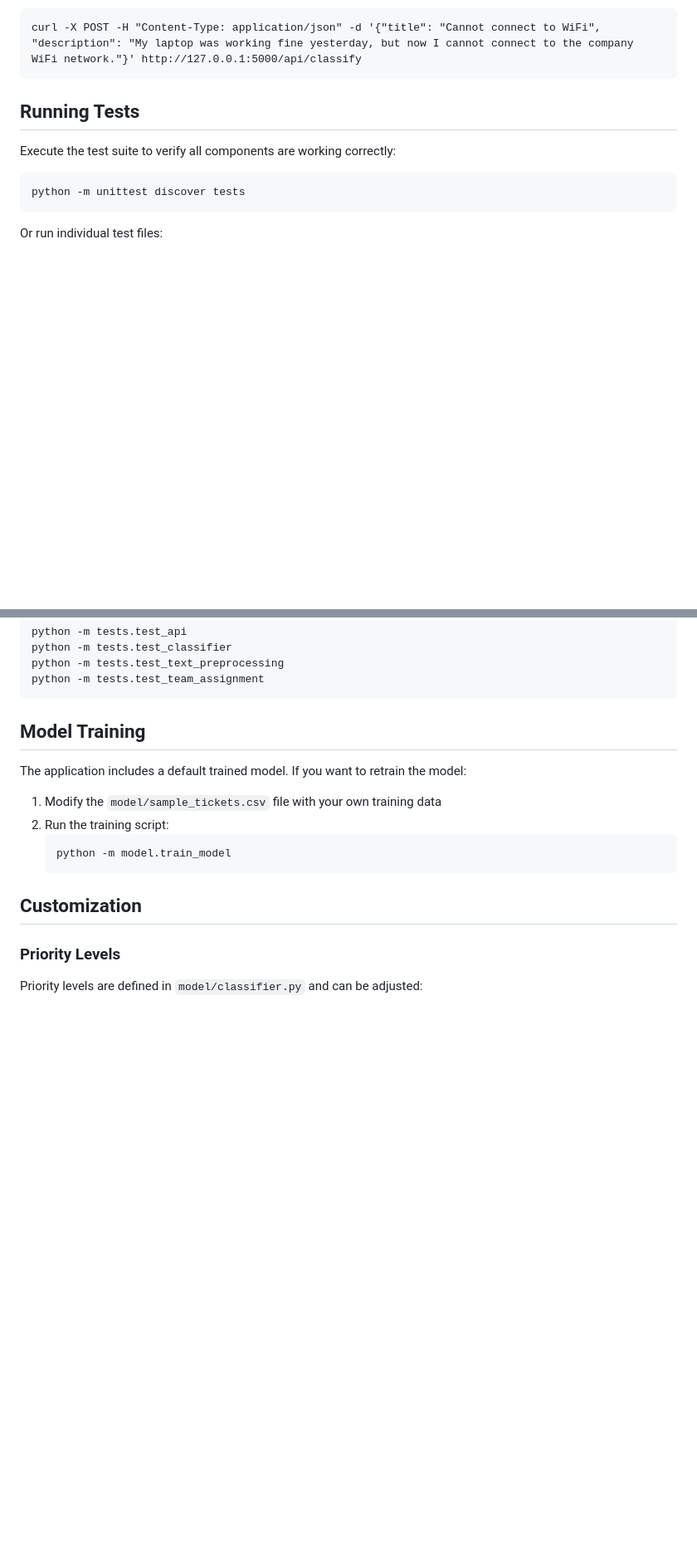
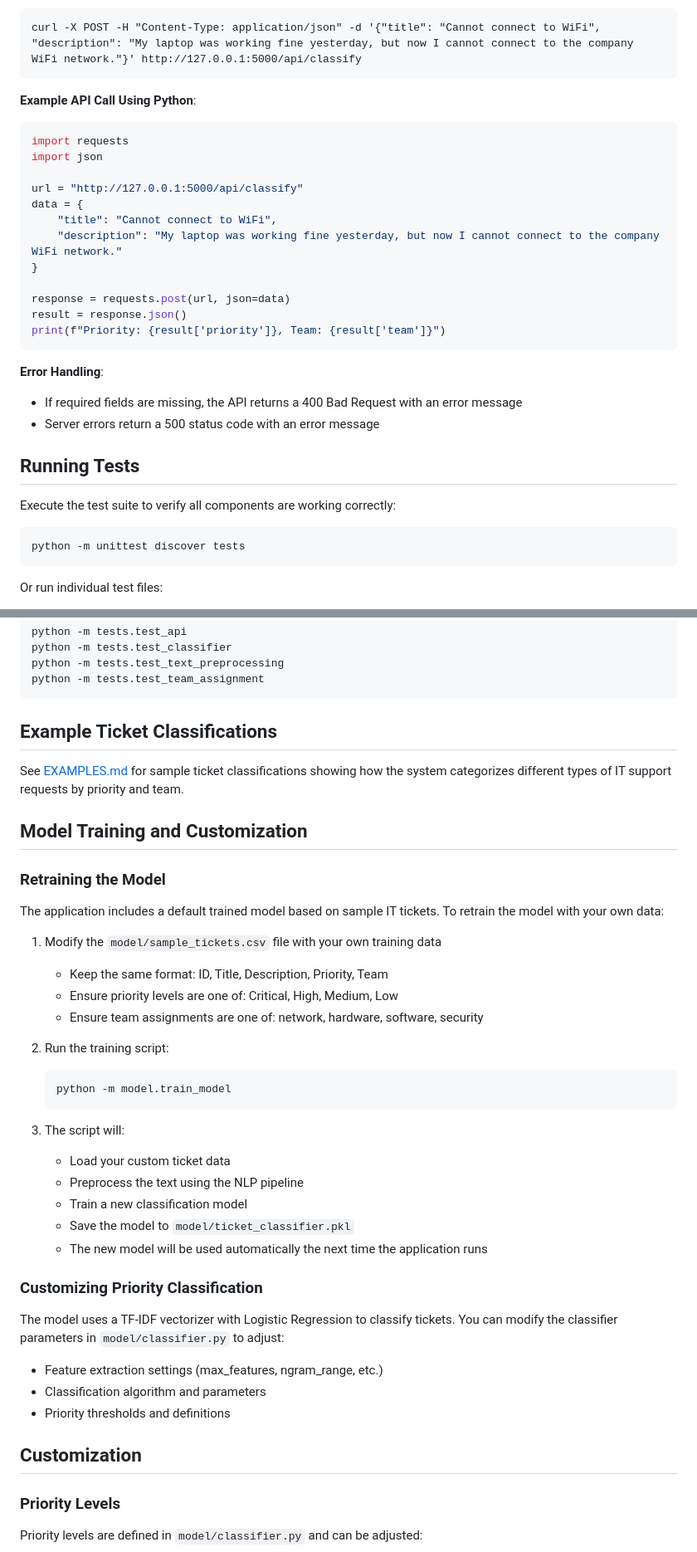
Before and after one commit to SahilJadhav03/Smart-IT-Ticket-Prioritizer, a Markdown page: README.md, 2 parts joined by grey strips. Shown at 83% size. Rendered like a GitHub page; blank space fills up the shorter version.

````diff
--- a/README.md
+++ b/README.md
@@ -134,6 +170,26 @@ Example using curl:
 ```
 curl -X POST -H "Content-Type: application/json" -d '{"title": "Cannot connect to WiFi", "description": "My laptop was working fine yesterday, but now I cannot connect to the company WiFi network."}' http://127.0.0.1:5000/api/classify
 ```
+
+**Example API Call Using Python**:
+```python
+import requests
+import json
+
+url = "http://127.0.0.1:5000/api/classify"
+data = {
+    "title": "Cannot connect to WiFi",
+    "description": "My laptop was working fine yesterday, but now I cannot connect to the company WiFi network."
+}
+
+response = requests.post(url, json=data)
+result = response.json()
+print(f"Priority: {result['priority']}, Team: {result['team']}")
+```
+
+**Error Handling**:
+- If required fields are missing, the API returns a 400 Bad Request with an error message
+- Server errors return a 500 status code with an error message
 
 ## Running Tests
 
@@ -152,15 +208,40 @@ python -m tests.test_text_preprocessing
 python -m tests.test_team_assignment
 ```
 
-## Model Training
+## Example Ticket Classifications
 
-The application includes a default trained model. If you want to retrain the model:
+See [EXAMPLES.md](EXAMPLES.md) for sample ticket classifications showing how the system categorizes different types of IT support requests by priority and team.
+
+## Model Training and Customization
+
+### Retraining the Model
+
+The application includes a default trained model based on sample IT tickets. To retrain the model with your own data:
 
 1. Modify the `model/sample_tickets.csv` file with your own training data
+   - Keep the same format: ID, Title, Description, Priority, Team
+   - Ensure priority levels are one of: Critical, High, Medium, Low
+   - Ensure team assignments are one of: network, hardware, software, security
+
 2. Run the training script:
    ```
    python -m model.train_model
    ```
+
+3. The script will:
+   - Load your custom ticket data
+   - Preprocess the text using the NLP pipeline
+   - Train a new classification model
+   - Save the model to `model/ticket_classifier.pkl`
+   - The new model will be used automatically the next time the application runs
+
+### Customizing Priority Classification
+
+The model uses a TF-IDF vectorizer with Logistic Regression to classify tickets. You can modify the classifier parameters in `model/classifier.py` to adjust:
+
+- Feature extraction settings (max_features, ngram_range, etc.)
+- Classification algorithm and parameters
+- Priority thresholds and definitions
 
 ## Customization
 
````
Also changed, not shown: other parts of README.md (+51 -15 lines), EXAMPLES.md (added, +41 -0 lines).
